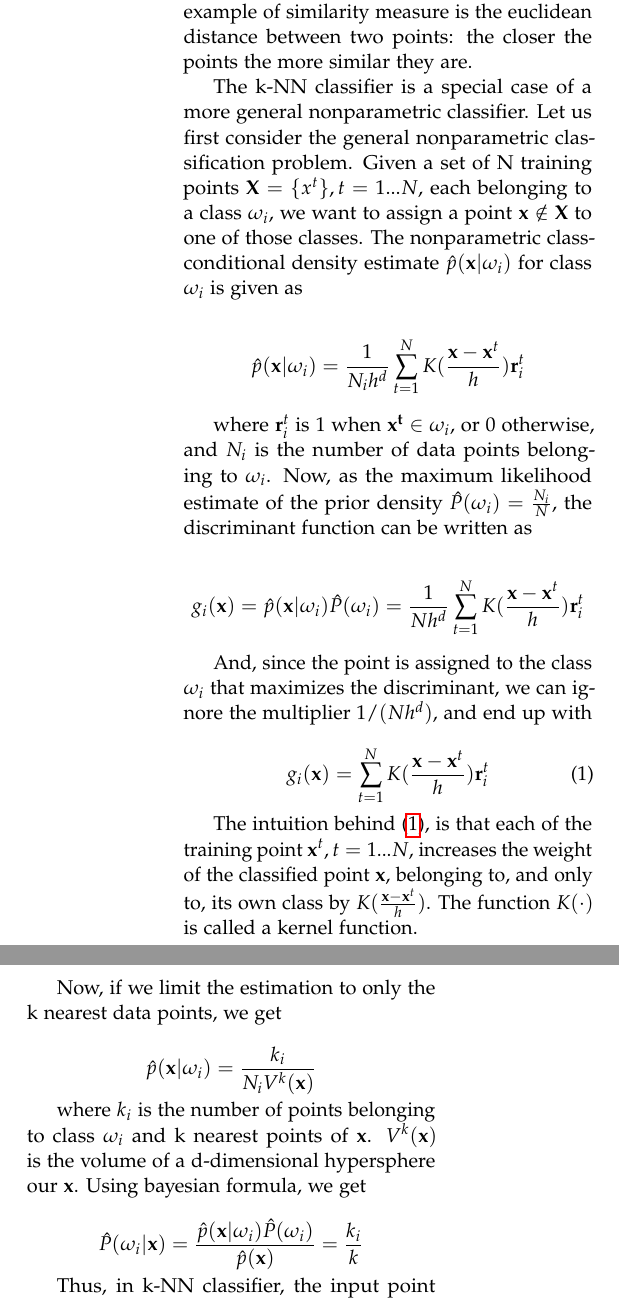
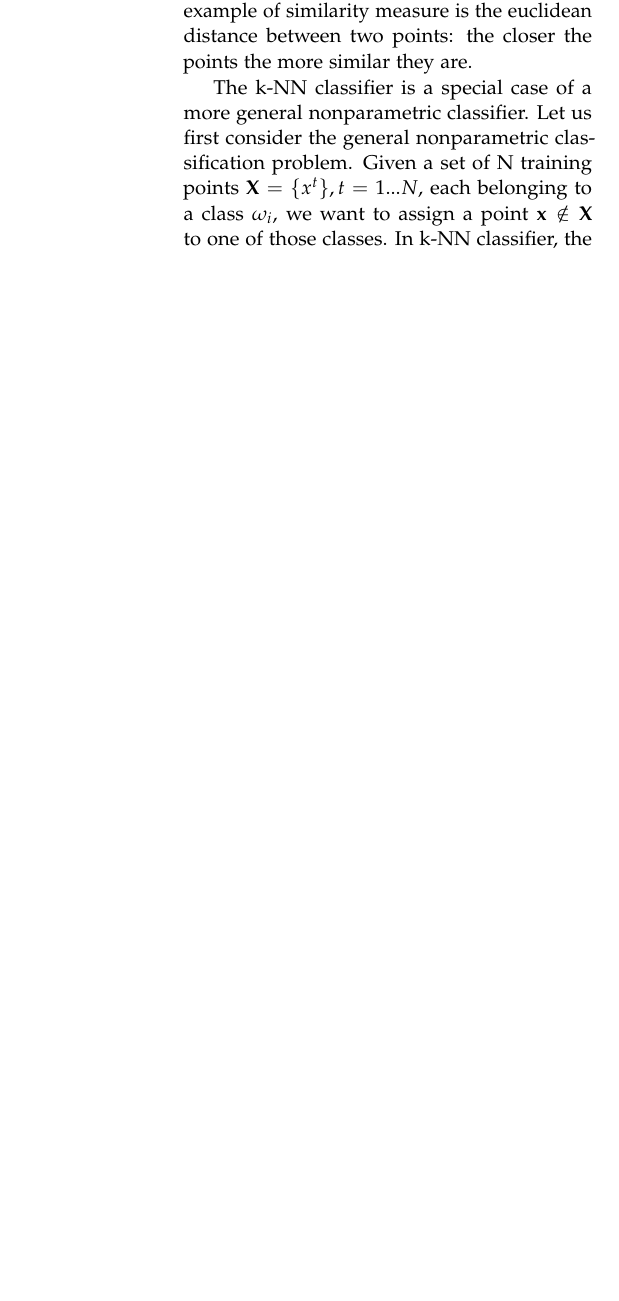
Before and after one commit to hartikainen/wines, a LaTeX paper (report/report.tex, which reads report/02-methods.tex): two parts of the columns of page 2 of 4 before the commit and part of one column of page 2 of 5 after it, the two joined at a grey line, cut so that both start at the same text, the shorter picture padded with empty space. Compiled offline with pdfLaTeX.

Commit message:
SVM section for the methods, cleaned the kNN method section

```diff
--- a/report/02-methods.tex
+++ b/report/02-methods.tex
@@ -5,49 +5,8 @@ The k-Nearest Neighbor (k-NN) classifier is a nonparametric classification techn
 
 Nonparametric classification algorithms make the decision based the \emph{similarities} between the points to be classified and training data. The definition of the similarity may change between the classification task. One example of similarity measure is the euclidean distance between two points: the closer the points the more similar they are.
 
-The k-NN classifier is a special case of a more general nonparametric classifier. Let us first consider the general nonparametric classification problem. Given a set of N training points  $\mathbf{X} = \{x^{t}\}, t=1...N$, each belonging to a class $\omega_{i}$, we want to assign a point $\mathbf{x} \notin \mathbf{X}$ to one of those classes. The nonparametric class-conditional density estimate $\hat{p}(\mathbf{x} | \omega_{i})$ for class $\omega_{i}$ is given as
-
-\begin{equation*}
-  \label{eq:1}
-  \hat{p}(\mathbf{x} | \omega_{i}) = \frac{1}{N_{i}h^{d}} \sum_{t=1}^{N}K(\frac{\mathbf{x} - \mathbf{x}^{t}}{h})\mathbf{r}_{i}^{t}
-\end{equation*}
-
-where $\mathbf{r}_{i}^{t}$ is 1 when $\mathbf{x^t} \in \omega_{i}$, or 0 otherwise, and $N_{i}$ is the number of data points belonging to $\omega_{i}$. Now, as the maximum likelihood estimate of the prior density $\hat{P}(\omega_{i}) = \frac{N_{i}}{N}$, the discriminant function can be written as
-
-\begin{equation*}
-  \label{eq:2}
-  g_{i}(\mathbf{x}) = \hat{p}(\mathbf{x}|\omega_{i}) \hat{P}(\omega_{i})
-                    = \frac{1}{Nh^{d}} \sum_{t=1}^{N}K(\frac{\mathbf{x} - \mathbf{x}^{t}}{h})\mathbf{r}_{i}^{t}
-\end{equation*}
-
-And, since the point is assigned to the class $\omega_{i}$ that maximizes the discriminant, we can ignore the multiplier $1/(Nh^{d})$, and end up with
-
-\begin{equation}
-  \label{eq:3}
-  g_{i}(\mathbf{x}) = \sum_{t=1}^{N}K(\frac{\mathbf{x} - \mathbf{x}^{t}}{h})\mathbf{r}_{i}^{t}
-\end{equation}
-
-The intuition behind \eqref{eq:3}, is that each of the training point $\mathbf{x}^t, t = 1...N$, increases the weight of the classified point $\mathbf{x}$, belonging to, and only to, its own class by $K(\frac{\mathbf{x} - \mathbf{x}^{t}}{h})$. The function $K(\cdot)$ is called a kernel function.
-
-Now, if we limit the estimation to only the k nearest data points, we get
-
-\begin{equation*}
-  \label{eq:4}
-  \hat{p}(\mathbf{x} | \omega_{i}) = \frac{k_{i}}{N_{i}V^{k}(\mathbf{x})}
-\end{equation*}
-
-where $k_{i}$ is the number of points belonging to class $\omega_{i}$ and k nearest points of $\mathbf{x}$. $V^{k}(\mathbf{x})$ is the volume of a d-dimensional hypersphere our $\mathbf{x}$. Using bayesian formula, we get
-
-\begin{equation*}
-  \label{eq:5}
-  \hat{P}(\omega_{i}|\mathbf{x}) = \frac{\hat{p}(\mathbf{x}|\omega_{i})\hat{P}(\omega_{i})}{\hat{p}(\mathbf{x})} = \frac{k_i}{k}
-\end{equation*}
-
-Thus, in k-NN classifier, the input point is assigned to the class with the most points among the neighbors of the input.
+The k-NN classifier is a special case of a more general nonparametric classifier. Let us first consider the general nonparametric classification problem. Given a set of N training points  $\mathbf{X} = \{x^{t}\}, t=1...N$, each belonging to a class $\omega_{i}$, we want to assign a point $\mathbf{x} \notin \mathbf{X}$ to one of those classes. In k-NN classifier, the input point is assigned to the class with the most points among the neighbors of the input.
 
 In spite of simplicity, the k-NN classifier is very robust. It is, however, very reliant on the
 training data, computationally heavy, and unreliable with higher dimensional data. We believe that the k-NN classifier is suitable for the wine classification task. The size of the training dataset seems large enough to produce meaningful results, and at the same time computationally manageable even with naive implementation. Data pre-processing techniques might be needed to handle the dimensionality and other problems related to the similarity measure. These techniques are discussed in chapters \ref{PCA chapteri}.
 
-TODO:
-\begin{itemize}
-\item upper bound for the error
```
Also changed, not shown: report/02-methods.tex (72 more changed lines).
